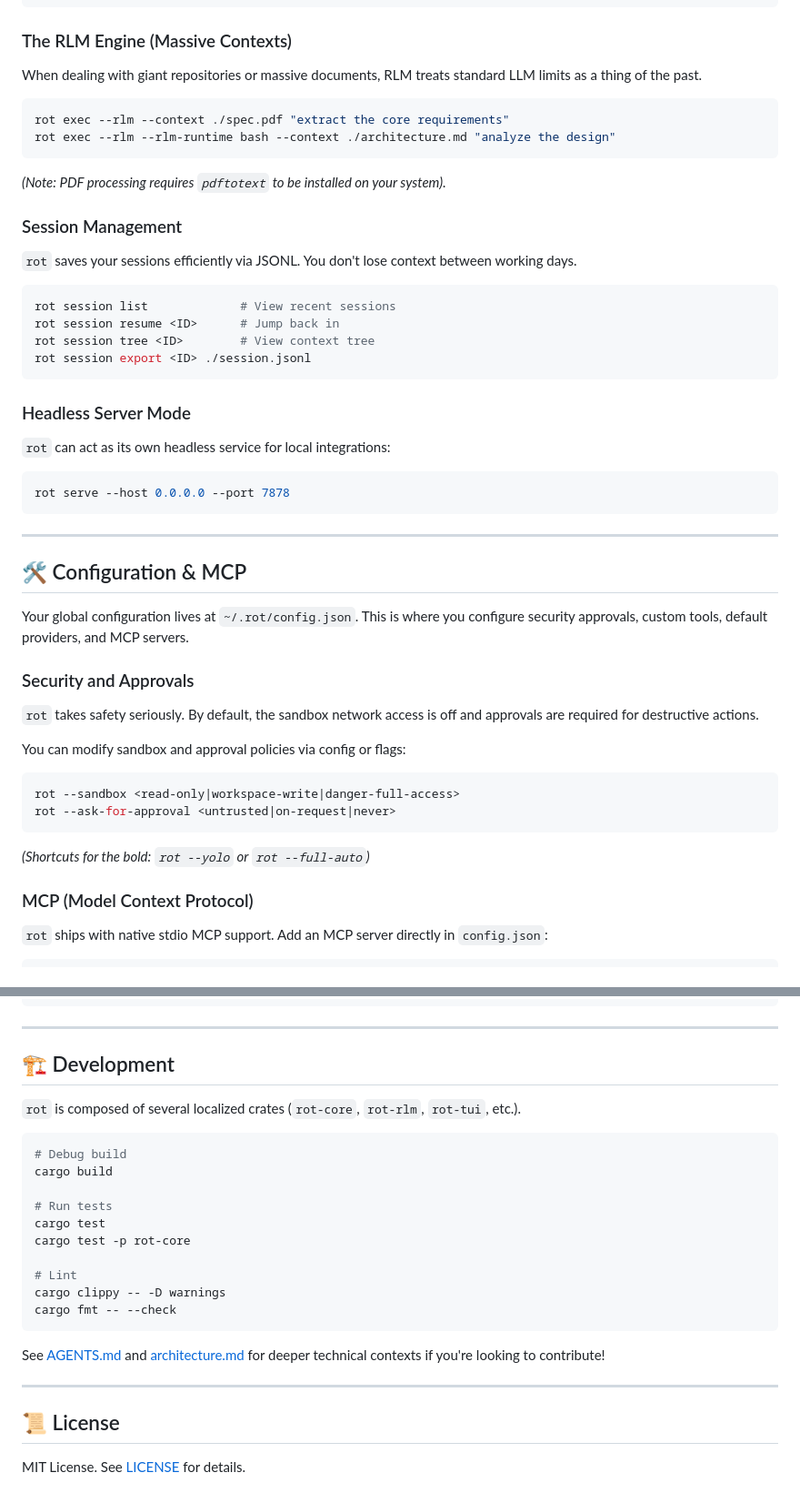
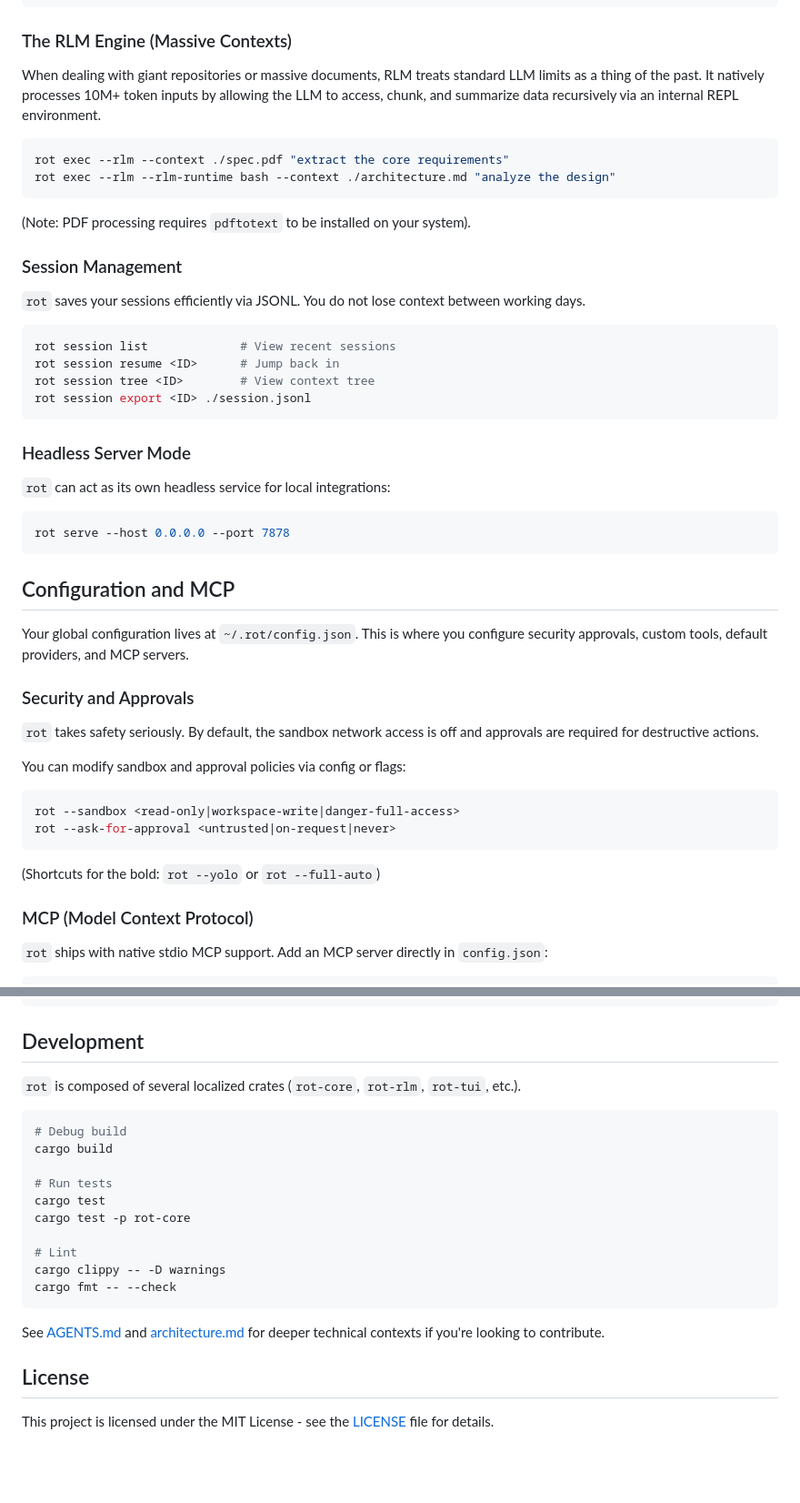
Before and after one commit to akashrtd/rot, a Markdown page: README.md, 2 parts joined by grey strips. Shown at 91% size. Drawn GitHub-style; blank space fills up the shorter version.

````diff
--- a/README.md
+++ b/README.md
@@ -104,18 +96,18 @@ rot --provider anthropic exec "write a unit test for parser.rs"
 
 ### The RLM Engine (Massive Contexts)
 
-When dealing with giant repositories or massive documents, RLM treats standard LLM limits as a thing of the past.
+When dealing with giant repositories or massive documents, RLM treats standard LLM limits as a thing of the past. It natively processes 10M+ token inputs by allowing the LLM to access, chunk, and summarize data recursively via an internal REPL environment.
 
 ```bash
 rot exec --rlm --context ./spec.pdf "extract the core requirements"
 rot exec --rlm --rlm-runtime bash --context ./architecture.md "analyze the design"
 ```
 
-_(Note: PDF processing requires `pdftotext` to be installed on your system)._
+(Note: PDF processing requires `pdftotext` to be installed on your system).
 
 ### Session Management
 
-`rot` saves your sessions efficiently via JSONL. You don't lose context between working days.
+`rot` saves your sessions efficiently via JSONL. You do not lose context between working days.
 
 ```bash
 rot session list             # View recent sessions
@@ -132,9 +124,7 @@ rot session export <ID> ./session.jsonl
 rot serve --host 0.0.0.0 --port 7878
 ```
 
----
-
-## 🛠️ Configuration & MCP
+## Configuration and MCP
 
 Your global configuration lives at `~/.rot/config.json`. This is where you configure security approvals, custom tools, default providers, and MCP servers.
 
@@ -149,7 +139,7 @@ rot --sandbox <read-only|workspace-write|danger-full-access>
 rot --ask-for-approval <untrusted|on-request|never>
 ```
 
-_(Shortcuts for the bold: `rot --yolo` or `rot --full-auto`)_
+(Shortcuts for the bold: `rot --yolo` or `rot --full-auto`)
 
 ### MCP (Model Context Protocol)
 
@@ -168,9 +158,7 @@ _(Shortcuts for the bold: `rot --yolo` or `rot --full-auto`)_
 }
 ```
 
----
-
-## 🏗️ Development
+## Development
 
 `rot` is composed of several localized crates (`rot-core`, `rot-rlm`, `rot-tui`, etc.).
 
@@ -187,10 +175,8 @@ cargo clippy -- -D warnings
 cargo fmt -- --check
 ```
 
-See [AGENTS.md](AGENTS.md) and [architecture.md](architecture.md) for deeper technical contexts if you're looking to contribute!
+See [AGENTS.md](AGENTS.md) and [architecture.md](architecture.md) for deeper technical contexts if you're looking to contribute.
 
----
+## License
 
-## 📜 License
-
-MIT License. See [LICENSE](LICENSE) for details.
+This project is licensed under the MIT License - see the [LICENSE](LICENSE) file for details.
````
Also changed, not shown: other parts of README.md (+47 -55 lines).
